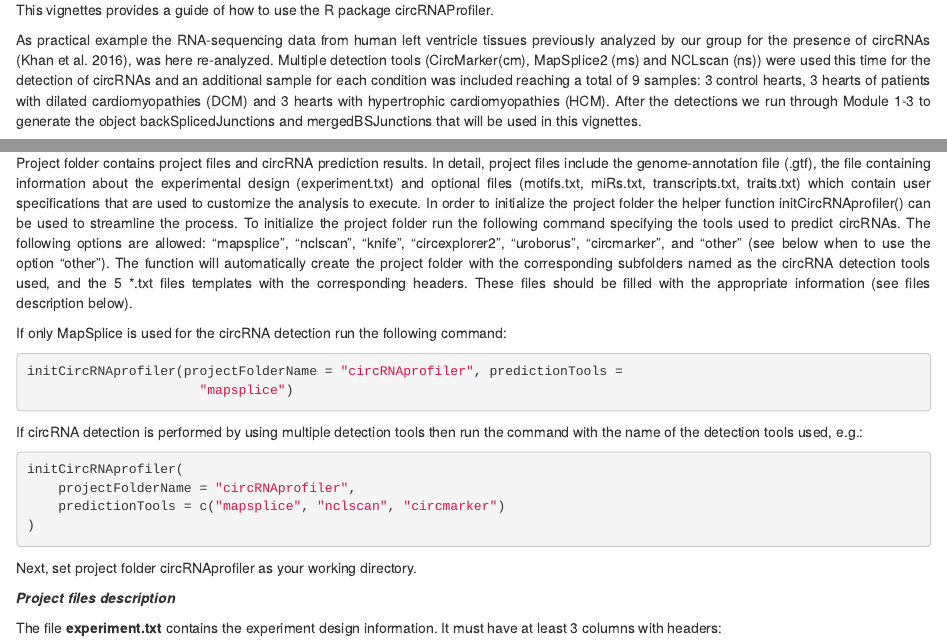
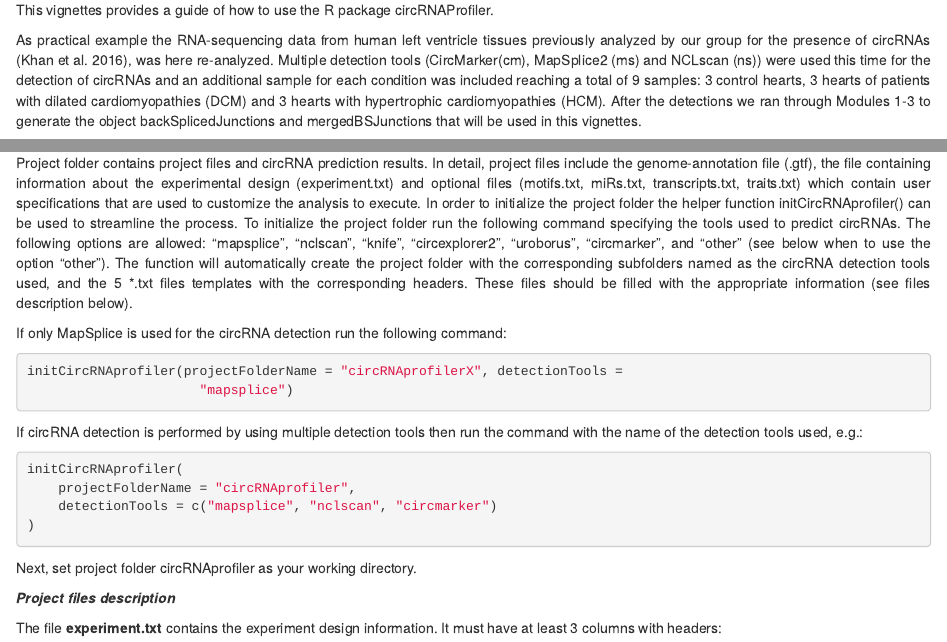
Before and after one commit to Aufiero/circRNAprofiler, an R Markdown document (vignettes/circRNAprofiler.Rmd): the page in a window 1100 px wide, from 2110 px down, and a second part further down, joined at a grey line. Rendered offline with R 4.5, knitr and Pandoc, with nearby package versions.

Commit message:
updated package vignettes

````diff
--- a/vignettes/circRNAprofiler.Rmd
+++ b/vignettes/circRNAprofiler.Rmd
@@ -55,8 +55,8 @@ was here re-analyzed. Multiple detection tools (CircMarker(cm), MapSplice2 (ms)
 and NCLscan (ns)) were used this time for the detection of circRNAs and an additional
 sample for each condition was included reaching a total of 9 samples: 3 control
 hearts, 3 hearts of patients with dilated cardiomyopathies (DCM) and 3 hearts with
-hypertrophic cardiomyopathies (HCM). After the detections we run through
-Module 1-3 to generate the object backSplicedJunctions and mergedBSJunctions
+hypertrophic cardiomyopathies (HCM). After the detections we ran through
+Modules 1-3 to generate the object backSplicedJunctions and mergedBSJunctions
 that will be used in this vignettes.
 
 Raw RNA sequencing data are available at NCBI BioProject accession number
@@ -124,7 +124,7 @@ filled with the appropriate information (see files description below).
 If only MapSplice is used for the circRNA detection run the following command:
 
 ```{r, eval = FALSE }
-initCircRNAprofiler(projectFolderName = "circRNAprofiler", predictionTools =
+initCircRNAprofiler(projectFolderName = "circRNAprofilerX", detectionTools =
                       "mapsplice")
 ```
 
@@ -134,7 +134,7 @@ the command with the name of the detection tools used, e.g.:
 ```{r, eval = FALSE}
 initCircRNAprofiler(
     projectFolderName = "circRNAprofiler",
-    predictionTools = c("mapsplice", "nclscan", "circmarker")
+    detectionTools = c("mapsplice", "nclscan", "circmarker")
 )
 ```
 
````
Also changed, not shown: vignettes/circRNAprofiler.html, vignettes/circRNAprofiler.Rmd (1 more changed lines).
